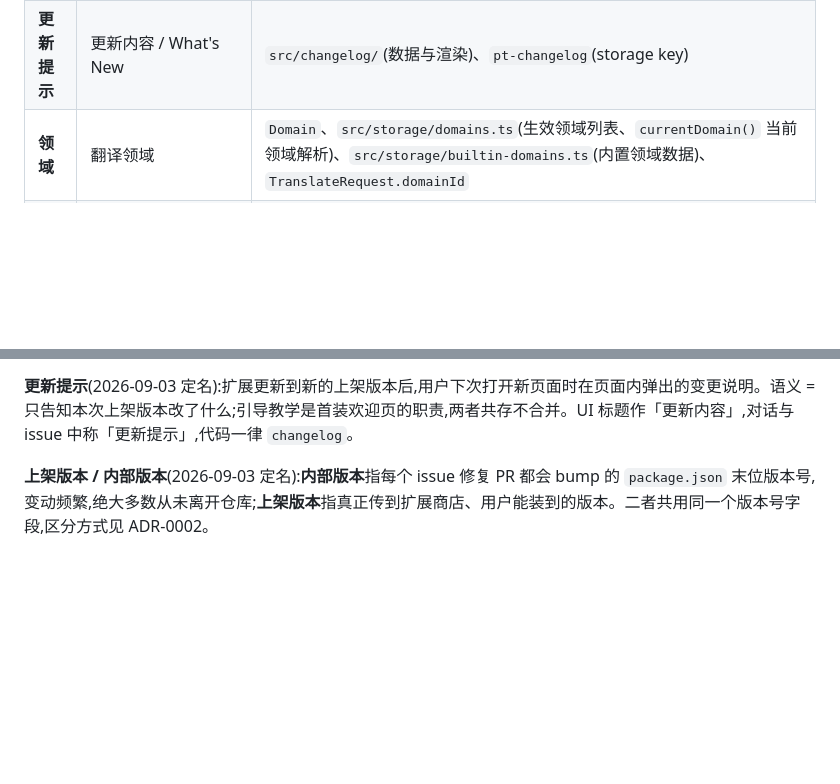
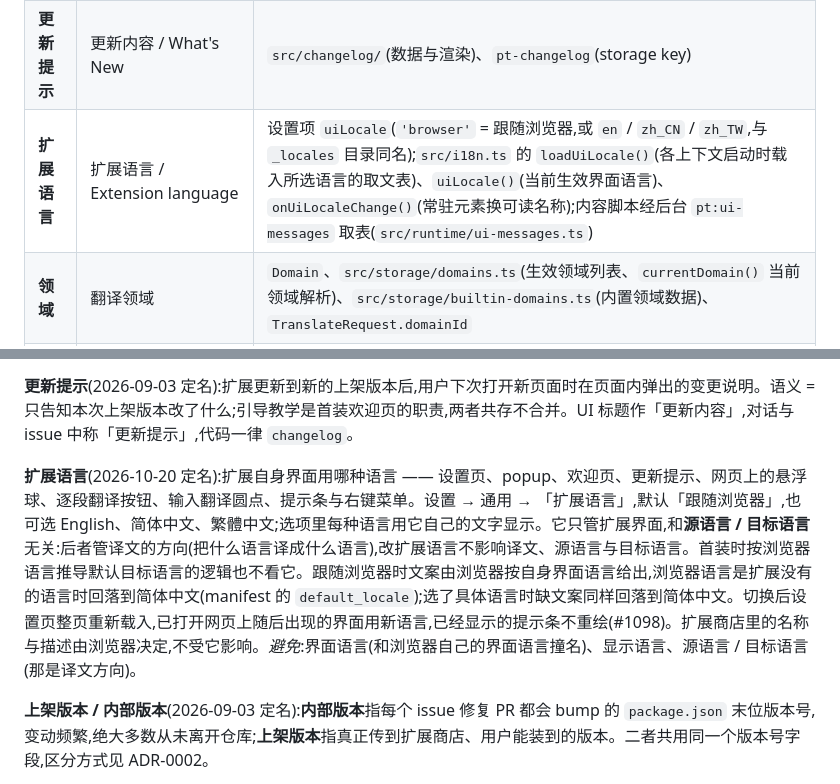
Before and after one commit to Teeeeeeeerry/Parallel-Translation, a Markdown page: CONTEXT.md, 2 parts joined by grey strips. Drawn GitHub-style; blank space fills up the shorter version.

Commit message:
docs(context): 术语映射表补“扩展语言”，注明它只管扩展自身界面，与管译文方向的源语言 / 目标语言区分（#1102）
Co-Authored-By: zhexuancai-uts <261878103+zhexuancai-uts@users.noreply.github.com>

```diff
--- a/CONTEXT.md
+++ b/CONTEXT.md
@@ -14,6 +14,7 @@
 | **翻译运行** | （界面不出现） | `src/orchestration/translation-run.ts`:`createTranslationRuns()` 持有页面根(还原整页时中止并换新根)与输入根(不随还原);`begin(root, signal?)` 派生一次运行的中止信号,交给切批重试与发送层;失效以 `RunInvalidated` 中止本次运行;对外结果里“被放弃”只有 `abandoned`(整页汇总、单文本结果)与状态 `'abandoned'` |
 | 划词翻译 | 翻译选中文本 | `translateSelection()` |
 | **更新提示** | 更新内容 / What's New | `src/changelog/`(数据与渲染)、`pt-changelog`(storage key) |
+| **扩展语言** | 扩展语言 / Extension language | 设置项 `uiLocale`(`'browser'` = 跟随浏览器,或 `en` / `zh_CN` / `zh_TW`,与 `_locales` 目录同名);`src/i18n.ts` 的 `loadUiLocale()`(各上下文启动时载入所选语言的取文表)、`uiLocale()`(当前生效界面语言)、`onUiLocaleChange()`(常驻元素换可读名称);内容脚本经后台 `pt:ui-messages` 取表(`src/runtime/ui-messages.ts`) |
 | **领域** | 翻译领域 | `Domain`、`src/storage/domains.ts`(生效领域列表、`currentDomain()` 当前领域解析)、`src/storage/builtin-domains.ts`(内置领域数据)、`TranslateRequest.domainId` |
 | **术语** | 术语 | `Term`(`noTranslate` = 不翻译) |
 | **站点页面规则** | 站点规则 | `SiteRules`、`src/storage/specialization.ts`(`getSiteRules()` 生效站点规则;`UserSiteRules` 用户规则,存 storage.local,页面先 `siteRulesReady()` 载入)、`src/storage/builtin-site-rules.ts`(内置规则数据);限定范围与排除在全页翻译的 `collect()` 与逐段翻译的 `closestUnit()` 两个入口生效;代码层为 `src/dom/compat.ts` |
@@ -21,6 +22,8 @@
 **逐段翻译**(2026-08-15 定名):设置 → 悬浮 UI → 「逐段翻译」开关。语义 = 光标悬停在文字上时出现翻译按钮,点击仅翻译该段。关闭即解绑悬停监听(不再检测),即时生效无需刷新。此前文案「段落悬停按钮」因与用户语言对不上导致「找不到开关」,已统一改名;`welcomeParaBtnDesc` 描述文案未改(功能说明,不含名称)。
 
 **更新提示**(2026-09-03 定名):扩展更新到新的上架版本后,用户下次打开新页面时在页面内弹出的变更说明。语义 = 只告知本次上架版本改了什么;引导教学是首装欢迎页的职责,两者共存不合并。UI 标题作「更新内容」,对话与 issue 中称「更新提示」,代码一律 `changelog`。
+
+**扩展语言**(2026-10-20 定名):扩展自身界面用哪种语言 —— 设置页、popup、欢迎页、更新提示、网页上的悬浮球、逐段翻译按钮、输入翻译圆点、提示条与右键菜单。设置 → 通用 → 「扩展语言」,默认「跟随浏览器」,也可选 English、简体中文、繁體中文;选项里每种语言用它自己的文字显示。它只管扩展界面,和**源语言 / 目标语言**无关:后者管译文的方向(把什么语言译成什么语言),改扩展语言不影响译文、源语言与目标语言。首装时按浏览器语言推导默认目标语言的逻辑也不看它。跟随浏览器时文案由浏览器按自身界面语言给出,浏览器语言是扩展没有的语言时回落到简体中文(manifest 的 `default_locale`);选了具体语言时缺文案同样回落到简体中文。切换后设置页整页重新载入,已打开网页上随后出现的界面用新语言,已经显示的提示条不重绘(#1098)。扩展商店里的名称与描述由浏览器决定,不受它影响。_避免_:界面语言(和浏览器自己的界面语言撞名)、显示语言、源语言 / 目标语言(那是译文方向)。
 
 **上架版本 / 内部版本**(2026-09-03 定名):**内部版本**指每个 issue 修复 PR 都会 bump 的 `package.json` 末位版本号,变动频繁,绝大多数从未离开仓库;**上架版本**指真正传到扩展商店、用户能装到的版本。二者共用同一个版本号字段,区分方式见 ADR-0002。
 
```
